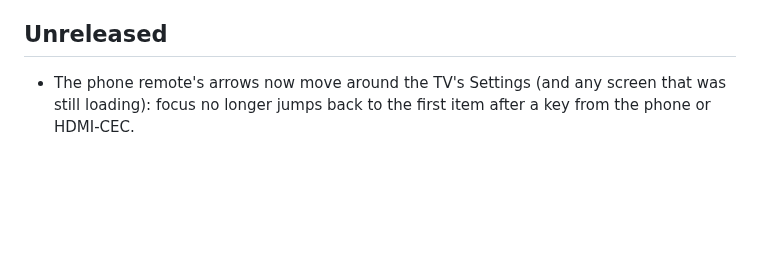
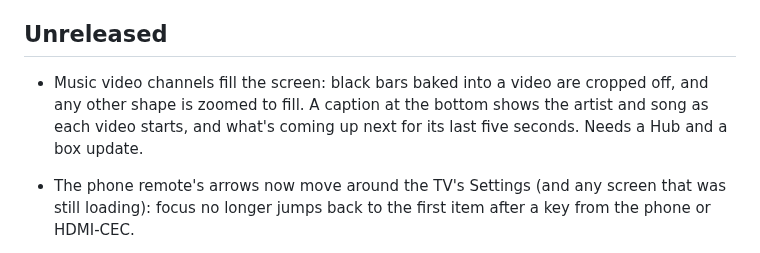
Before and after one commit to gazoscalvertos/UltimateTV, a Markdown page: CHANGELOG.md, the part around the change. Drawn GitHub-style; blank space fills up the shorter version.

```diff
--- a/CHANGELOG.md
+++ b/CHANGELOG.md
@@ -15,6 +15,9 @@ the commit they were built from in Settings › About, so you can tell exactly w
 
 ## Unreleased
 
+- Music video channels fill the screen: black bars baked into a video are cropped off, and any
+  other shape is zoomed to fill. A caption at the bottom shows the artist and song as each video
+  starts, and what's coming up next for its last five seconds. Needs a Hub and a box update.
 - The phone remote's arrows now move around the TV's Settings (and any screen that was still
   loading): focus no longer jumps back to the first item after a key from the phone or HDMI-CEC.
 - The phone's settings page has a Music channels section: add, edit, turn off, reshuffle and delete
```
Also changed, not shown: docs/music-channels.md (+11 -0 lines), docs/screenshots/README.md (+1 -0 lines), docs/screenshots/34-music-live.png, docs/screenshots/41-music-caption.png (added), docs/screenshots/42-music-caption-next.png (added), 14 other files.
